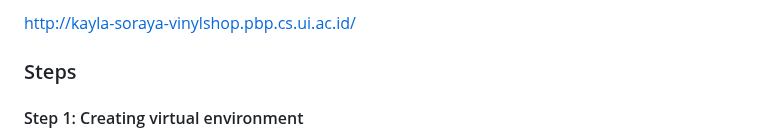
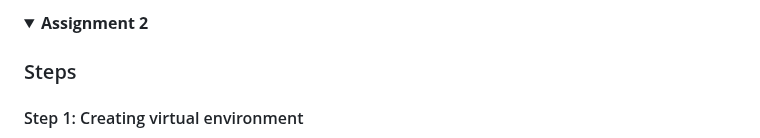
Before and after one commit to luticakep/vinyl-shop, a Markdown page: README.md, the part around one of its changes. Rendered like a GitHub page; folded sections open.

```diff
--- a/README.md
+++ b/README.md
@@ -4,5 +4,6 @@
 
-http://kayla-soraya-vinylshop.pbp.cs.ui.ac.id/
+<details>
+<Summary><b>Assignment 2</b></summary>
 
 ### Steps
 #### Step 1: Creating virtual environment
```
Also changed, not shown: other parts of README.md (+8 -5 lines).
